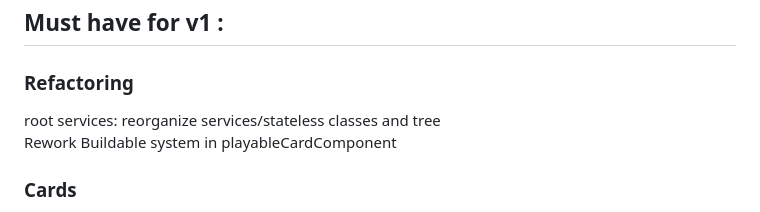
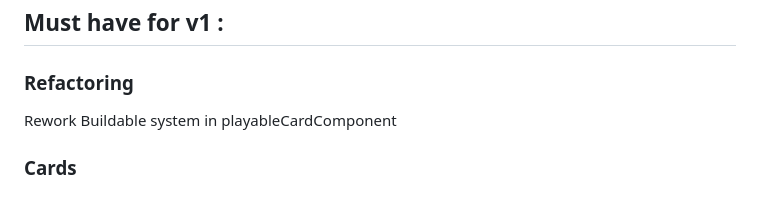
Before and after one commit to Mylaana/AresExpedition, a Markdown page: README.md, the part around the change. GitHub-like rendering.

```diff
--- a/README.md
+++ b/README.md
@@ -51,7 +51,6 @@ Arklight not self triggerring
 
 ## Must have for v1 :
 ### Refactoring
-root services: reorganize services/stateless classes and tree
 Rework Buildable system in playableCardComponent
 
 ### Cards
```
